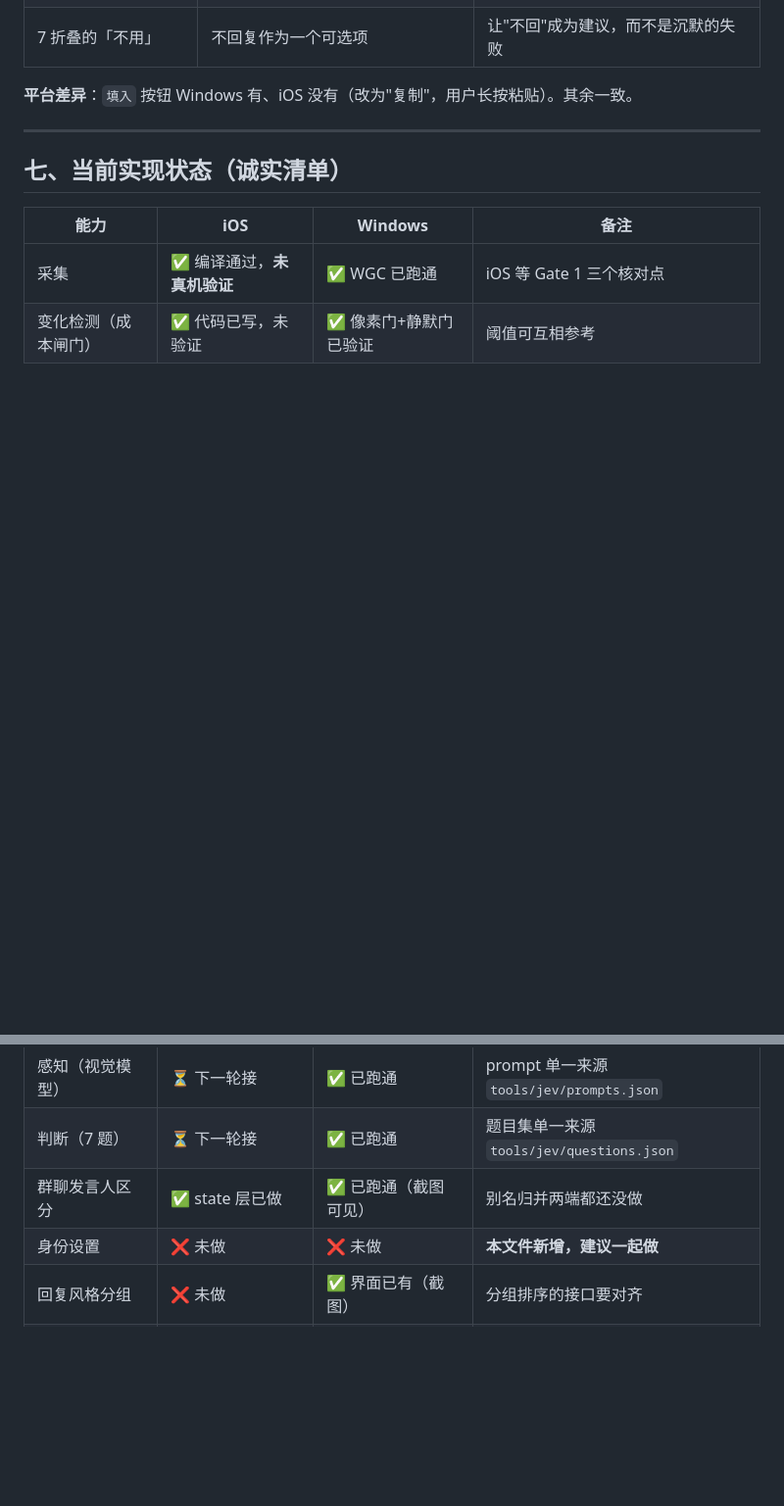
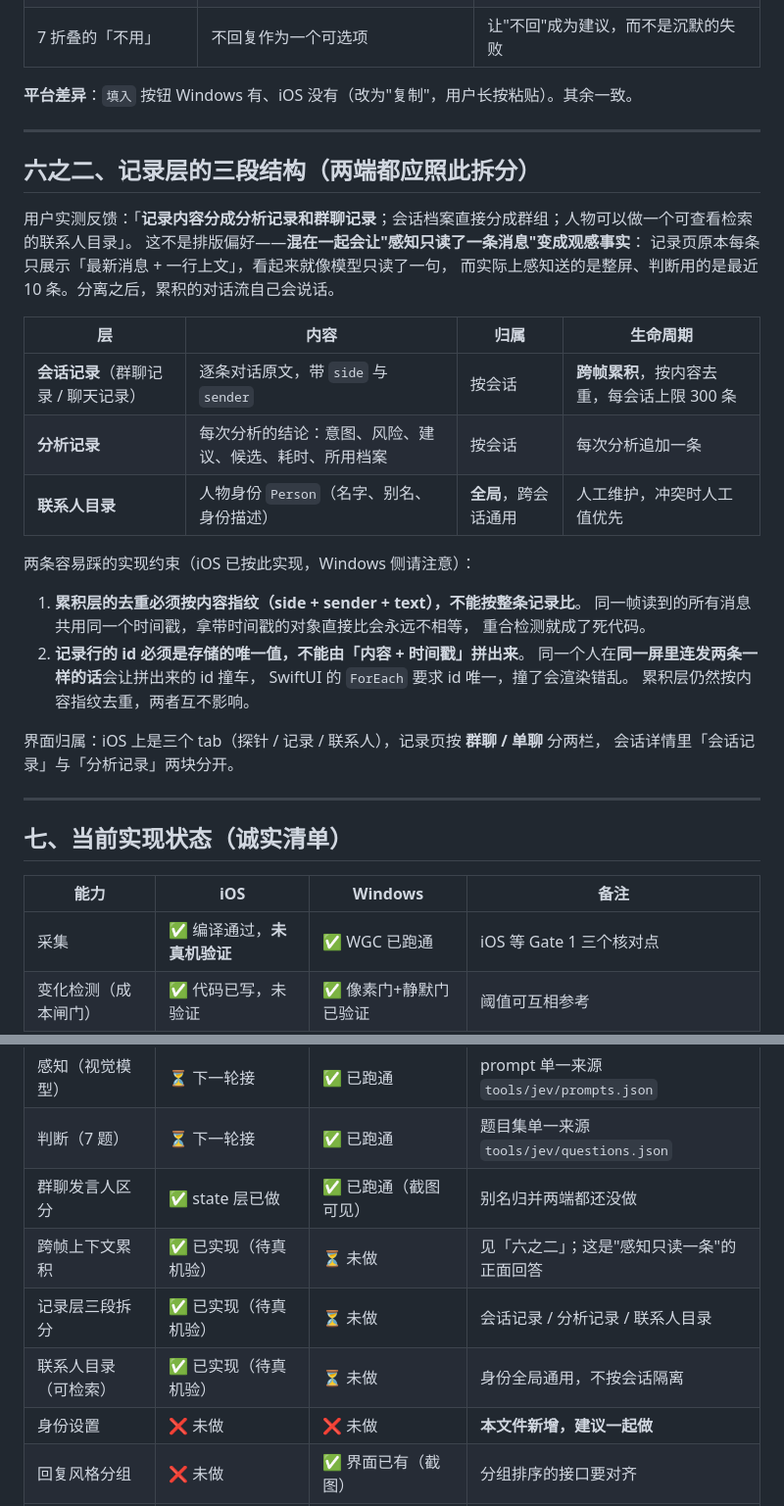
Before and after one commit to 007M7/jev-chat, a Markdown page: docs/design/functional_spec.md, 2 parts joined by grey strips. Shown at 98% size. Drawn GitHub-style; blank space fills up the shorter version.

Commit message:
docs: 记录层三段结构（会话记录 / 分析记录 / 联系人目录）
用户实测反馈的落点，两端都应照此拆分：混在一起会让"感知只读了一条消息"
变成观感事实——记录页原本每条只展示最新消息 + 一行上文，看起来就像模型
只读了一句，而实际上感知送的是整屏、判断用的是最近 10 条。

记下两条容易踩的实现约束（iOS 已按此实现）：
1. 累积层去重必须按内容指纹（side+sender+text），不能按整条记录比——
   同一帧所有消息共用同一时间戳，直接比会永远不相等，重合检测成死代码。
2. 记录行 id 必须是存储的唯一值，不能由内容+时间戳拼——同屏连发两条
   相同内容会撞 id，SwiftUI 的 ForEach 要求唯一。

```diff
--- a/docs/design/functional_spec.md
+++ b/docs/design/functional_spec.md
@@ -306,6 +306,34 @@ chat.distinct_speakers: 3
 
 ---
 
+## 六之二、记录层的三段结构（两端都应照此拆分）
+
+用户实测反馈：「**记录内容分成分析记录和群聊记录**；会话档案直接分成群组；人物可以做一个可查看检索的联系人目录」。
+这不是排版偏好——**混在一起会让"感知只读了一条消息"变成观感事实**：
+记录页原本每条只展示「最新消息 + 一行上文」，看起来就像模型只读了一句，
+而实际上感知送的是整屏、判断用的是最近 10 条。分离之后，累积的对话流自己会说话。
+
+| 层 | 内容 | 归属 | 生命周期 |
+|---|---|---|---|
+| **会话记录**（群聊记录 / 聊天记录） | 逐条对话原文，带 `side` 与 `sender` | 按会话 | **跨帧累积**，按内容去重，每会话上限 300 条 |
+| **分析记录** | 每次分析的结论：意图、风险、建议、候选、耗时、所用档案 | 按会话 | 每次分析追加一条 |
+| **联系人目录** | 人物身份 `Person`（名字、别名、身份描述） | **全局**，跨会话通用 | 人工维护，冲突时人工值优先 |
+
+两条容易踩的实现约束（iOS 已按此实现，Windows 侧请注意）：
+
+1. **累积层的去重必须按内容指纹（side + sender + text），不能按整条记录比**。
+   同一帧读到的所有消息共用同一个时间戳，拿带时间戳的对象直接比会永远不相等，
+   重合检测就成了死代码。
+2. **记录行的 id 必须是存储的唯一值，不能由「内容 + 时间戳」拼出来**。
+   同一个人在**同一屏里连发两条一样的话**会让拼出来的 id 撞车，
+   SwiftUI 的 `ForEach` 要求 id 唯一，撞了会渲染错乱。
+   累积层仍然按内容指纹去重，两者互不影响。
+
+界面归属：iOS 上是三个 tab（探针 / 记录 / 联系人），记录页按 **群聊 / 单聊** 分两栏，
+会话详情里「会话记录」与「分析记录」两块分开。
+
+---
+
 ## 七、当前实现状态（诚实清单）
 
 | 能力 | iOS | Windows | 备注 |
@@ -315,6 +343,9 @@ chat.distinct_speakers: 3
 | 感知（视觉模型） | ⏳ 下一轮接 | ✅ 已跑通 | prompt 单一来源 `tools/jev/prompts.json` |
 | 判断（7 题） | ⏳ 下一轮接 | ✅ 已跑通 | 题目集单一来源 `tools/jev/questions.json` |
 | 群聊发言人区分 | ✅ state 层已做 | ✅ 已跑通（截图可见） | 别名归并两端都还没做 |
+| 跨帧上下文累积 | ✅ 已实现（待真机验） | ⏳ 未做 | 见「六之二」；这是"感知只读一条"的正面回答 |
+| 记录层三段拆分 | ✅ 已实现（待真机验） | ⏳ 未做 | 会话记录 / 分析记录 / 联系人目录 |
+| 联系人目录（可检索） | ✅ 已实现（待真机验） | ⏳ 未做 | 身份全局通用，不按会话隔离 |
 | 身份设置 | ❌ 未做 | ❌ 未做 | **本文件新增，建议一起做** |
 | 回复风格分组 | ❌ 未做 | ✅ 界面已有（截图） | 分组排序的接口要对齐 |
 | 记忆档案 | ✅ Python 层已实现 | ⏳ 未接 | 两端共用同一套 schema |
```
